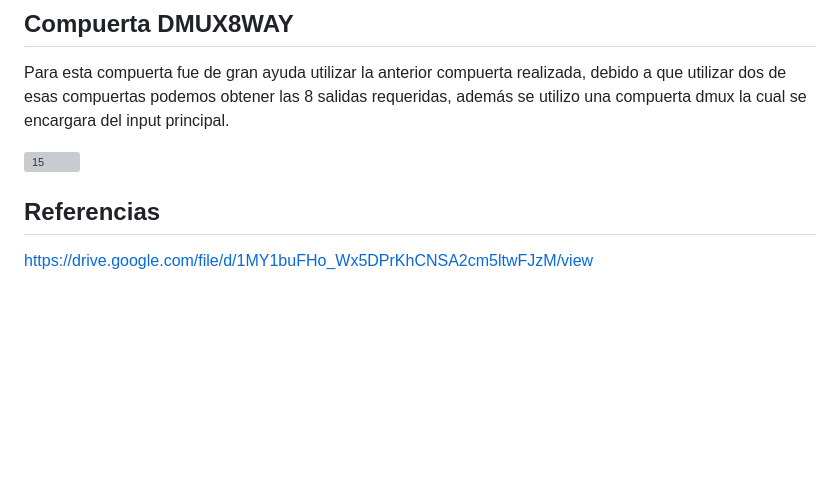
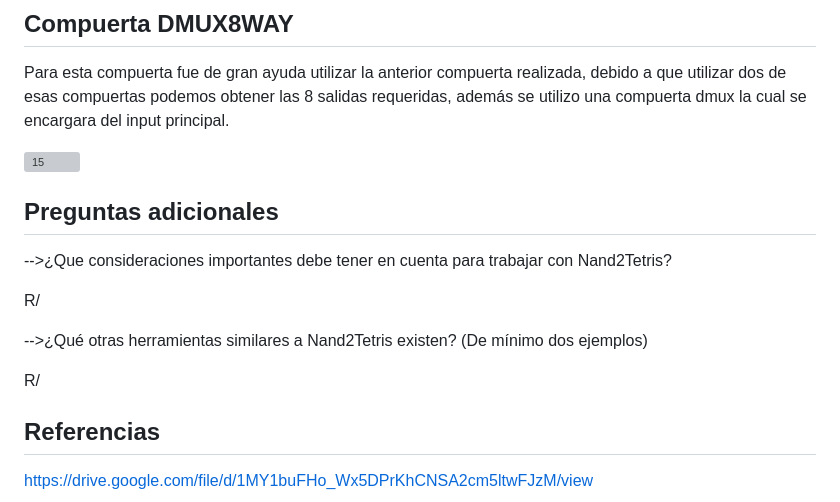
Before and after one commit to JxxnDx/Grupo-MVidia, a Markdown page: Práctica 1/README.md, the part around the change. Rendered like a GitHub page; blank space fills up the shorter version; grey boxes are pictures that could not be loaded.

```diff
--- a/Práctica 1/README.md
+++ b/Práctica 1/README.md
@@ -71,7 +71,14 @@ Para esta compuerta fue de gran ayuda utilizar la anterior compuerta realizada,
 
 ![15](https://github.com/JxxnDx/Grupo-MVidia/blob/main/Pr%C3%A1ctica%201/img2/15.jpeg)
 
+## Preguntas adicionales
+-->¿Que consideraciones importantes debe tener en cuenta para trabajar con Nand2Tetris?
 
+R/
+
+-->¿Qué otras herramientas similares a Nand2Tetris existen? (De mínimo dos ejemplos)
+
+R/
 
 
 
```
